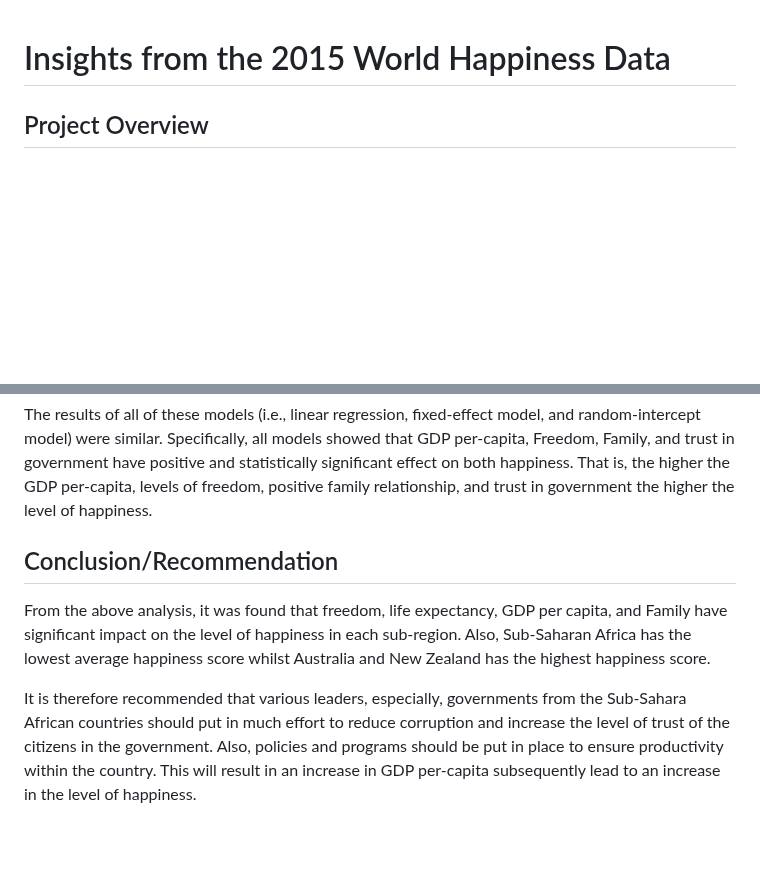
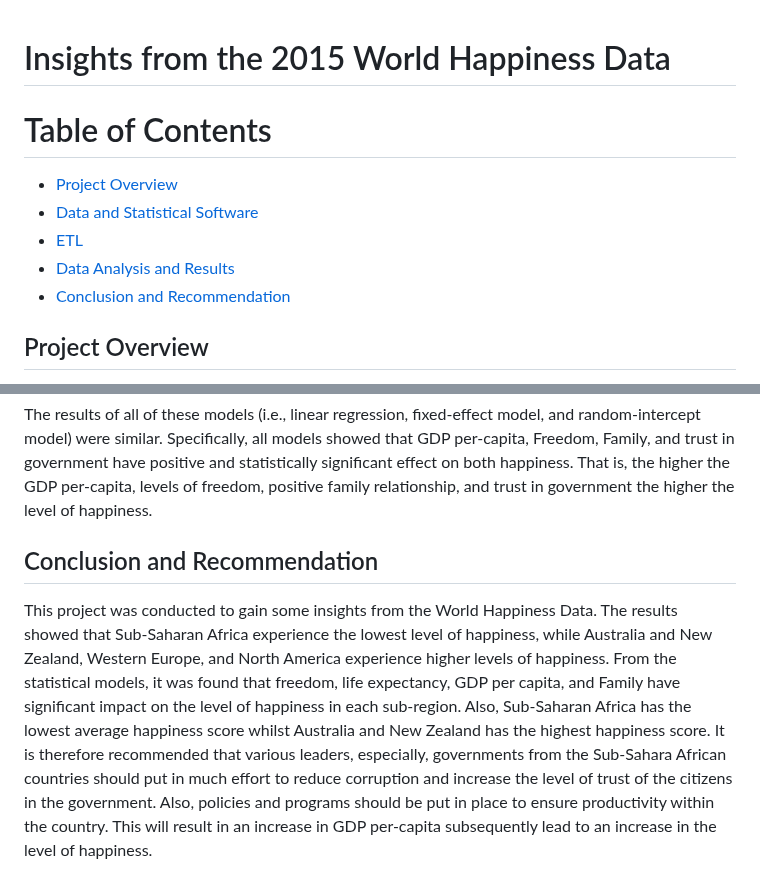
Before and after one commit to L-Kadir/Insights-from-the-2015-World-Happiness-Data, a Markdown page: README.md, 2 parts joined by grey strips. Drawn GitHub-style; blank space fills up the shorter version.

```diff
--- a/README.md
+++ b/README.md
@@ -1,4 +1,12 @@
 # Insights from the 2015 World Happiness Data
+
+# Table of Contents
+- [Project Overview](#project-overview)
+- [Data and Statistical Software](#data-and-statistical-software)
+- [ETL](#etl)
+- [Data Analysis and Results](#data-analysis-and-results)
+- [Conclusion and Recommendation](#conclusion-and-recommendation)
+
 
 ## Project Overview
 This project was intended to analyze the world happiness data and produce a report to inform policy making. This objective was achieved by extracting, cleaning, wrangling, analyzing, and interpreting the results from the data. The stakeholders include public policy makers as well as various government officials. This project was intended to address the following questions:
@@ -82,7 +90,5 @@ The results from the multiple linear regression model, model1, showed that GDP p
 The results of all of these models (i.e., linear regression, fixed-effect model, and random-intercept model) were similar. Specifically, all models showed that GDP per-capita, Freedom, Family, and trust in government have positive and statistically significant effect on both happiness. That is, the higher the GDP per-capita, levels of freedom, positive family relationship, and trust in government the higher the level of happiness.
 
 
-## Conclusion/Recommendation
-From the above analysis, it was found that freedom, life expectancy, GDP per capita, and Family have significant impact on the level of happiness in each sub-region. Also, Sub-Saharan Africa has the lowest average happiness score whilst Australia and New Zealand has the highest happiness score.
-
-It is therefore recommended that various leaders, especially, governments from the Sub-Sahara African countries should put in much effort to reduce corruption and increase the level of trust of the citizens in the government. Also, policies and programs should be put in place to ensure productivity within the country. This will result in an increase in GDP per-capita subsequently lead to an increase in the level of happiness.
+## Conclusion and Recommendation
+This project was conducted to gain some insights from the World Happiness Data. The results showed that Sub-Saharan Africa experience the lowest level of happiness, while Australia and New Zealand, Western Europe, and North America experience higher levels of happiness. From the statistical models, it was found that freedom, life expectancy, GDP per capita, and Family have significant impact on the level of happiness in each sub-region. Also, Sub-Saharan Africa has the lowest average happiness score whilst Australia and New Zealand has the highest happiness score. It is therefore recommended that various leaders, especially, governments from the Sub-Sahara African countries should put in much effort to reduce corruption and increase the level of trust of the citizens in the government. Also, policies and programs should be put in place to ensure productivity within the country. This will result in an increase in GDP per-capita subsequently lead to an increase in the level of happiness.
```
Also changed, not shown: other parts of README.md (+2 -2 lines).
